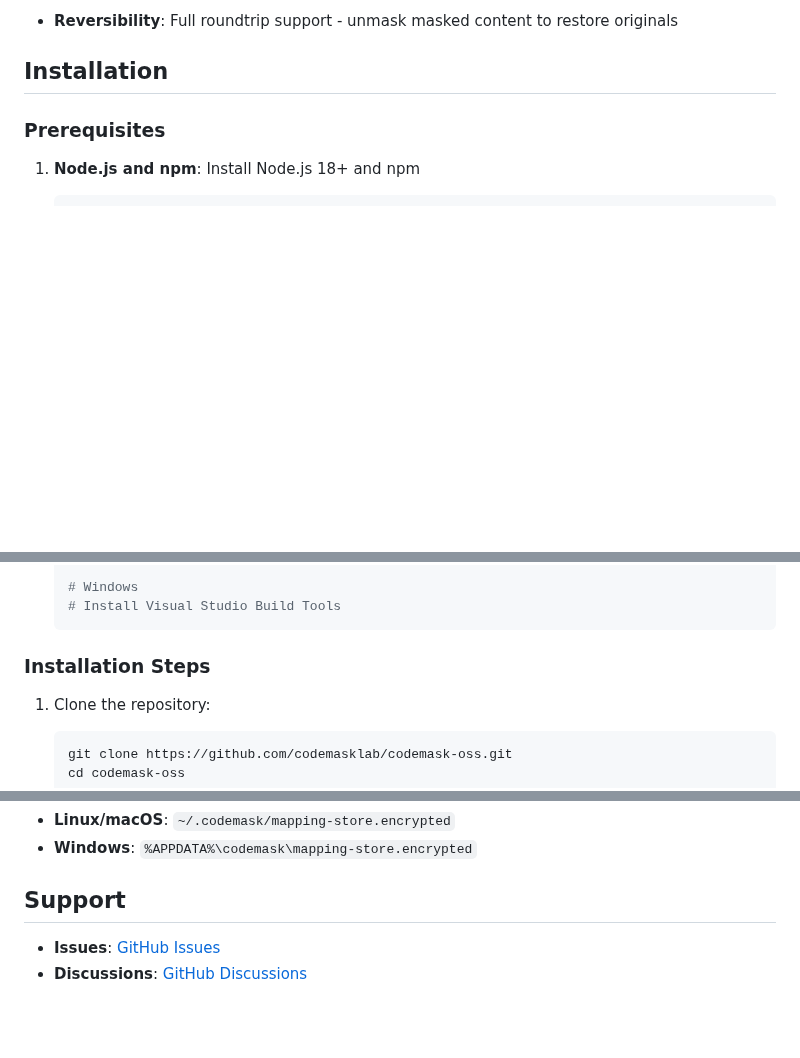
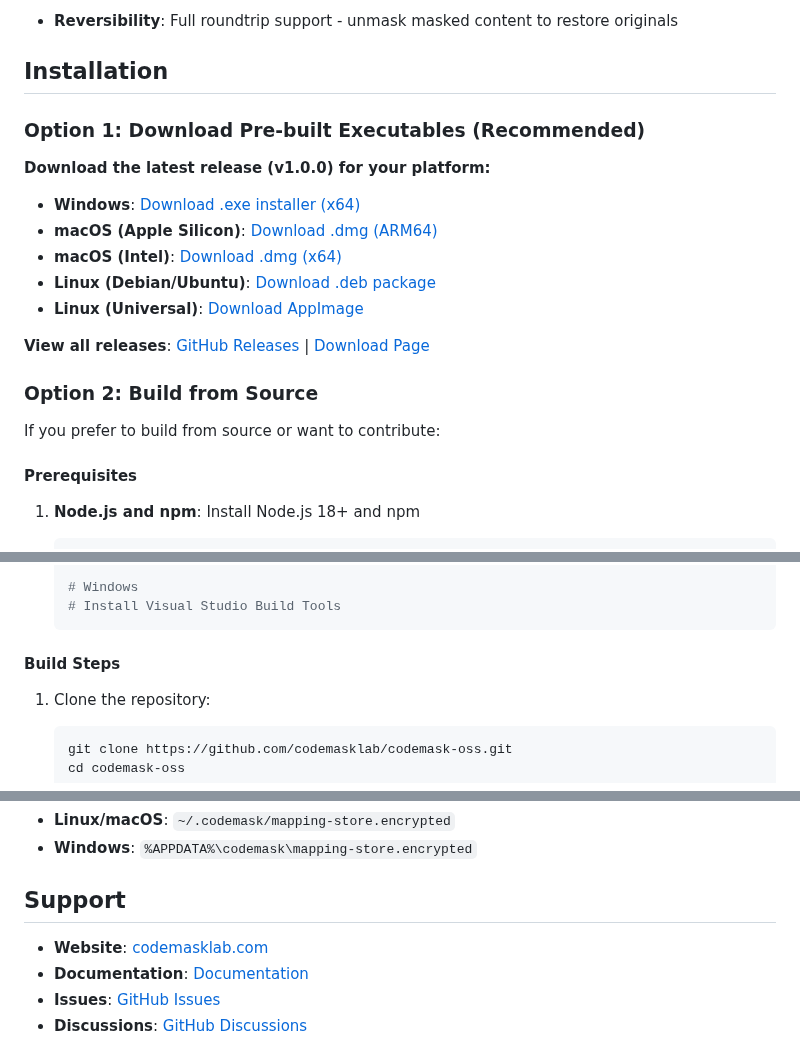
Before and after one commit to codemasklab/codemask-oss, a Markdown page: README.md, 3 parts joined by grey strips. Rendered like a GitHub page; blank space fills up the shorter version.

Commit message:
added download links to the readme file

````diff
--- a/README.md
+++ b/README.md
@@ -28,7 +28,23 @@ A standalone desktop application that masks sensitive identifiers and text befor
 
 ## Installation
 
-### Prerequisites
+### Option 1: Download Pre-built Executables (Recommended)
+
+**Download the latest release (v1.0.0) for your platform:**
+
+- **Windows**: [Download .exe installer (x64)](https://github.com/codemasklab/codemask-oss/releases/download/v1.0.0/CodeMask-1.0.0-x64.exe)
+- **macOS (Apple Silicon)**: [Download .dmg (ARM64)](https://github.com/codemasklab/codemask-oss/releases/download/v1.0.0/CodeMask-1.0.0-arm64.dmg)
+- **macOS (Intel)**: [Download .dmg (x64)](https://github.com/codemasklab/codemask-oss/releases/download/v1.0.0/CodeMask-1.0.0-x64.dmg)
+- **Linux (Debian/Ubuntu)**: [Download .deb package](https://github.com/codemasklab/codemask-oss/releases/download/v1.0.0/CodeMask-1.0.0-amd64.deb)
+- **Linux (Universal)**: [Download AppImage](https://github.com/codemasklab/codemask-oss/releases/download/v1.0.0/CodeMask-1.0.0-x86_64.AppImage)
+
+**View all releases**: [GitHub Releases](https://github.com/codemasklab/codemask-oss/releases) | [Download Page](https://codemasklab.com/download)
+
+### Option 2: Build from Source
+
+If you prefer to build from source or want to contribute:
+
+#### Prerequisites
 
 1. **Node.js and npm**: Install Node.js 18+ and npm
    ```bash
@@ -67,7 +83,7 @@ A standalone desktop application that masks sensitive identifiers and text befor
    # Install Visual Studio Build Tools
    ```
 
-### Installation Steps
+#### Build Steps
 
 1. Clone the repository:
    ```bash
@@ -220,6 +236,8 @@ Mappings are stored at:
 
 ## Support
 
+- **Website**: [codemasklab.com](https://codemasklab.com)
+- **Documentation**: [Documentation](https://codemasklab.com/docs)
 - **Issues**: [GitHub Issues](https://github.com/codemasklab/codemask-oss/issues)
 - **Discussions**: [GitHub Discussions](https://github.com/codemasklab/codemask-oss/discussions)
 
````
